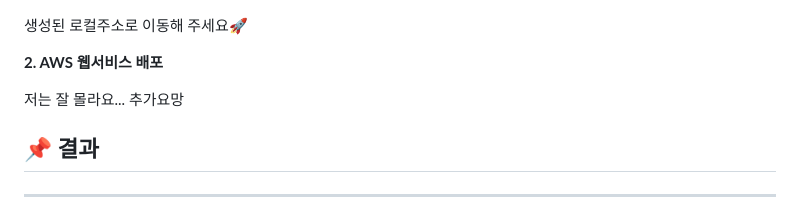
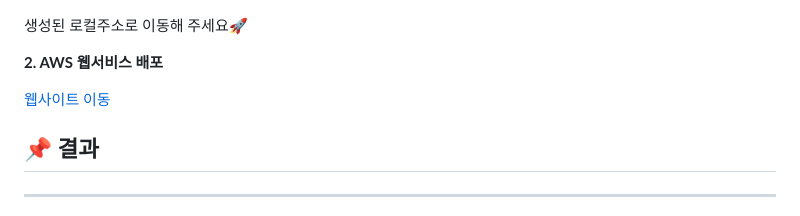
Before and after one commit to makeflower99/chatbot_gptAPI, a Markdown page: README.md, the part around the change. Drawn GitHub-style.

```diff
--- a/README.md
+++ b/README.md
@@ -76,7 +76,7 @@ python manage.py runserver
 
 **2. AWS 웹서비스 배포**
 
-저는 잘 몰라요... 추가요망
+[웹사이트 이동](http://ec2-13-209-12-198.ap-northeast-2.compute.amazonaws.com/)
 
 
 
```
